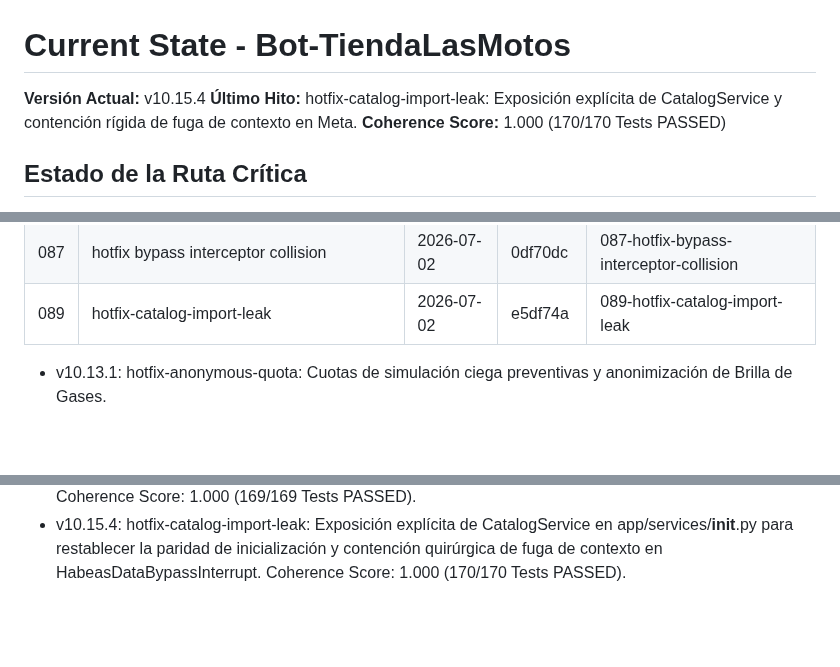
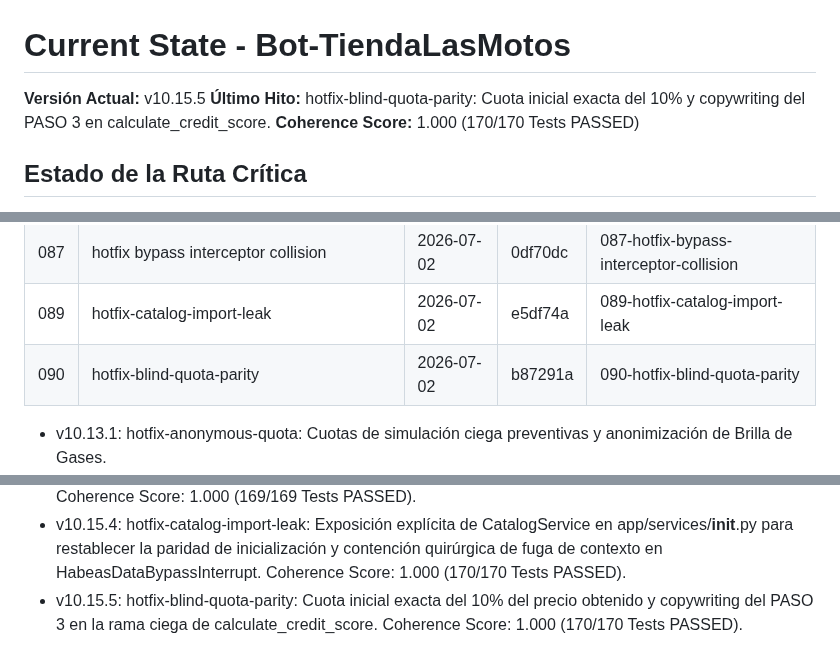
Before and after one commit to tobiasgaitan/Bot-TiendaLasMotos, a Markdown page: .planning/STATE.md, 3 parts joined by grey strips. Drawn GitHub-style; blank space fills up the shorter version.

Commit message:
docs(quick-090): hotfix-blind-quota-parity

```diff
--- a/.planning/STATE.md
+++ b/.planning/STATE.md
@@ -1,6 +1,6 @@
 # Current State - Bot-TiendaLasMotos
-**Versión Actual:** v10.15.4
-**Último Hito:** hotfix-catalog-import-leak: Exposición explícita de CatalogService y contención rígida de fuga de contexto en Meta.
+**Versión Actual:** v10.15.5
+**Último Hito:** hotfix-blind-quota-parity: Cuota inicial exacta del 10% y copywriting del PASO 3 en calculate_credit_score.
 **Coherence Score:** 1.000 (170/170 Tests PASSED)
 
 ## Estado de la Ruta Crítica
@@ -32,6 +32,7 @@
 | 086 | hotfix-habeas-premature-block | 2026-07-01 | 262fd1d | 086-hotfix-habeas-premature-block |
 | 087 | hotfix bypass interceptor collision | 2026-07-02 | 0df70dc | 087-hotfix-bypass-interceptor-collision |
 | 089 | hotfix-catalog-import-leak | 2026-07-02 | e5df74a | 089-hotfix-catalog-import-leak |
+| 090 | hotfix-blind-quota-parity | 2026-07-02 | b87291a | 090-hotfix-blind-quota-parity |
 
 - v10.13.1: hotfix-anonymous-quota: Cuotas de simulación ciega preventivas y anonimización de Brilla de Gases.
 - v10.14.0: hotfix-brain-return-contingency: Resolución de la contingencia de retorno de PermissionError en `ai_brain.py` y robustecimiento de aserciones en test.
@@ -40,3 +41,4 @@
 - v10.15.2: hotfix-habeas-premature-block: Remoción quirúrgica del interceptor `PermissionError` prematuro (BOT-SEC-42) que colisionaba con `HabeasDataBypassInterrupt` en `calculate_credit_score`. Flujo linealizado con bifurcación `is_accepted`. Coherence Score: 1.000 (159/159 Tests PASSED).
 - v10.15.3: hotfix-bypass-interceptor-collision: Intercepción directa de HabeasDataBypassInterrupt en el router de WhatsApp para aprobación inmediata con cuota ciega y script legal sin pasar por el supervisor. Coherence Score: 1.000 (169/169 Tests PASSED).
 - v10.15.4: hotfix-catalog-import-leak: Exposición explícita de CatalogService en app/services/__init__.py para restablecer la paridad de inicialización y contención quirúrgica de fuga de contexto en HabeasDataBypassInterrupt. Coherence Score: 1.000 (170/170 Tests PASSED).
+- v10.15.5: hotfix-blind-quota-parity: Cuota inicial exacta del 10% del precio obtenido y copywriting del PASO 3 en la rama ciega de calculate_credit_score. Coherence Score: 1.000 (170/170 Tests PASSED).
```
Also changed, not shown: 2 other files.
